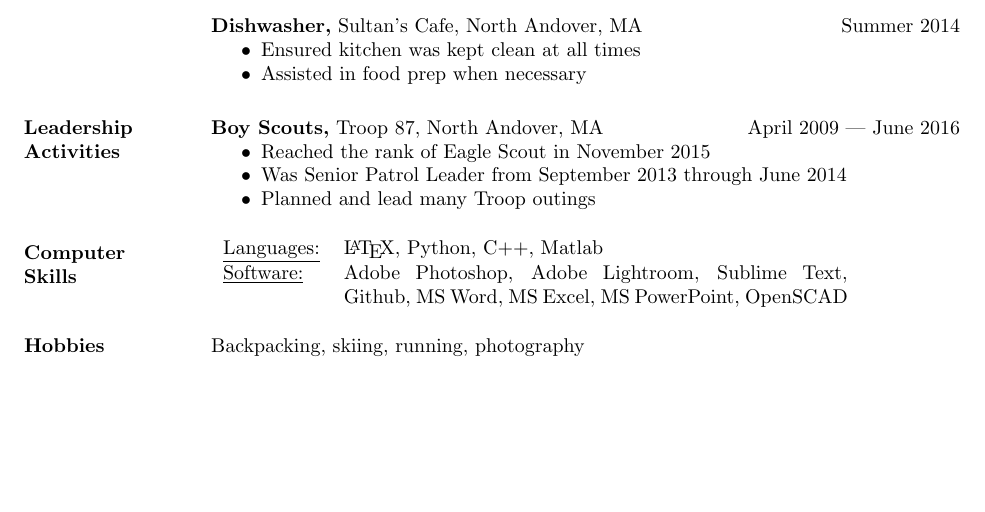
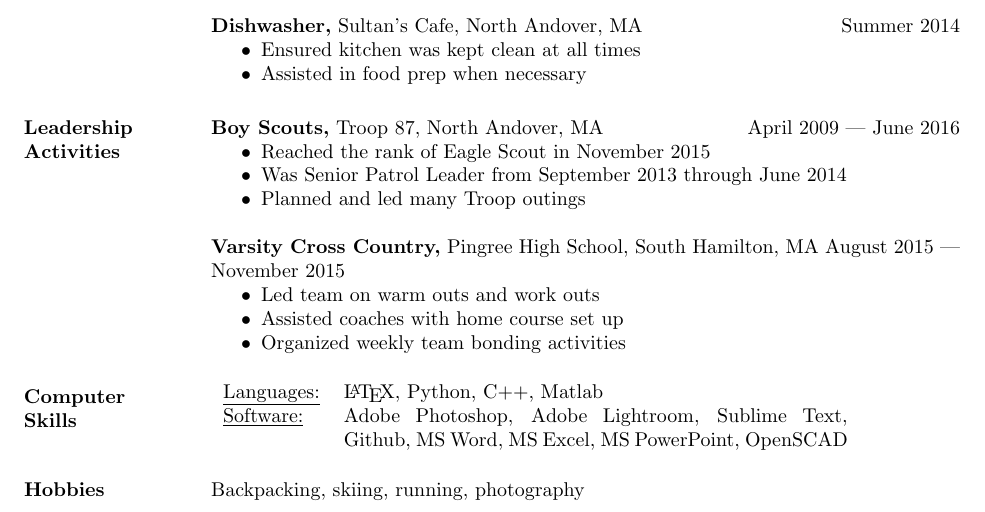
Before and after one commit to shabhshah/Resume, a LaTeX CV (res2.tex): part of the page, cut so that both start at the same text, the shorter picture padded with empty space. Compiled offline with pdfLaTeX.

Commit message:
Forgot about cross countr. Whoops.

```diff
--- a/res2.tex
+++ b/res2.tex
@@ -51,10 +51,15 @@
 	\begin{itemize} \itemsep -2pt
 		\item Reached the rank of Eagle Scout in November 2015
 		\item Was Senior Patrol Leader from September 2013 through June 2014
-		\item Planned and lead many Troop outings
+		\item Planned and led many Troop outings
+	\end{itemize}
+	{\bf Varsity Cross Country,} Pingree High School, South Hamilton, MA \hfill August 2015 --- November 2015
+	\begin{itemize} \itemsep -2pt
+		\item Led team on warm outs and work outs
+		\item Assisted coaches with home course set up
+		\item Organized weekly team bonding activities
 	\end{itemize}
 
-	% Tabulate Computer Skills; p{3in} defines paragraph 3 inches wide
 	\section{Computer \\ Skills}
 	\begin{tabular}{l p{3.5in}}
 		\underline{Languages:} & \LaTeX, Python, C++, Matlab \\
```
Also changed, not shown: res2.pdf, res2.tex (6 more changed lines), 2 other files.
